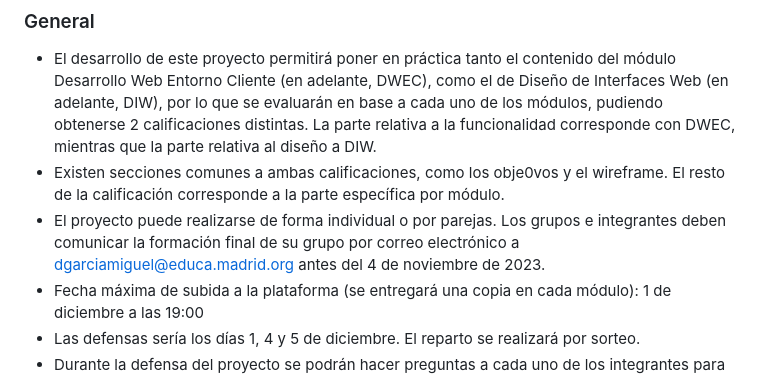
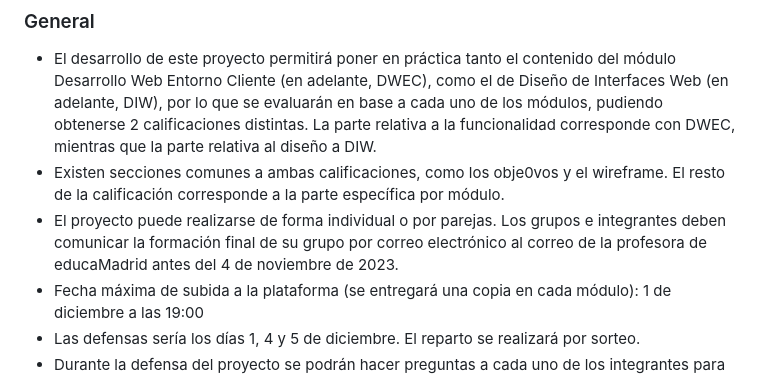
Before and after one commit to JuanMiguelLeon/Proyecto-Cliente-DIW, a Markdown page: README.md, the part around the change. Rendered like a GitHub page.

```diff
--- a/README.md
+++ b/README.md
@@ -53,7 +53,7 @@
 ### General
 - El desarrollo de este proyecto permitirá poner en práctica tanto el contenido del módulo Desarrollo Web Entorno Cliente (en adelante, DWEC), como el de Diseño de Interfaces Web (en adelante, DIW), por lo que se evaluarán en base a cada uno de los módulos, pudiendo obtenerse 2 calificaciones distintas. La parte relativa a la funcionalidad corresponde con DWEC, mientras que la parte relativa al diseño a DIW.
 - Existen secciones comunes a ambas calificaciones, como los obje0vos y el wireframe. El resto de la calificación corresponde a la parte específica por módulo.
-- El proyecto puede realizarse de forma individual o por parejas. Los grupos e integrantes deben comunicar la formación final de su grupo por correo electrónico a dgarciamiguel@educa.madrid.org antes del 4 de noviembre de 2023.
+- El proyecto puede realizarse de forma individual o por parejas. Los grupos e integrantes deben comunicar la formación final de su grupo por correo electrónico al correo de la profesora de educaMadrid antes del 4 de noviembre de 2023.
 - Fecha máxima de subida a la plataforma (se entregará una copia en cada módulo): 1 de diciembre a las 19:00
 - Las defensas sería los días 1, 4 y 5 de diciembre. El reparto se realizará por sorteo.
 - Durante la defensa del proyecto se podrán hacer preguntas a cada uno de los integrantes para comprobar la implicación de todos en el trabajo. Por lo tanto, se podrían obtener calificaciones diferentes entre los miembros del equipo.
```
